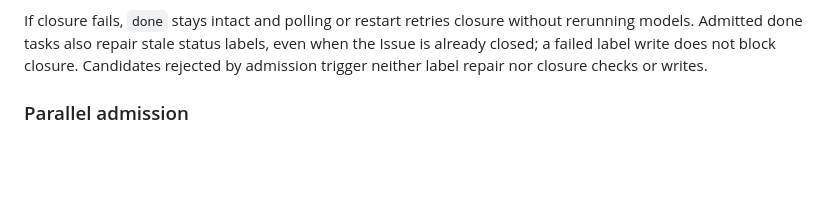
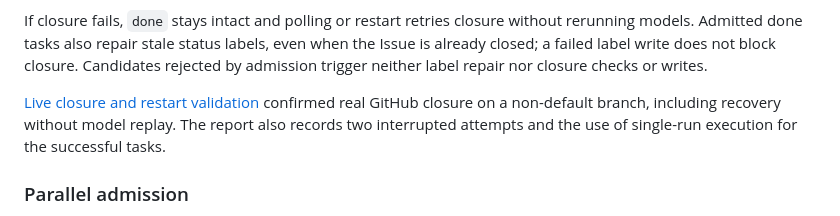
Before and after one commit to devos-ing/Roc, a Markdown page: README.details.md, the part around the change. GitHub-like rendering; blank space fills up the shorter version.

Commit message:
docs: record automatic Issue closure live validation

```diff
--- a/README.details.md
+++ b/README.details.md
@@ -181,6 +181,11 @@ without rerunning models. Admitted done tasks also repair stale status labels,
 even when the Issue is already closed; a failed label write does not block
 closure. Candidates rejected by admission trigger neither label repair nor
 closure checks or writes.
+
+[Live closure and restart validation](docs/validation/issue-closure-live-2026-09-09.md)
+confirmed real GitHub closure on a non-default branch, including recovery without
+model replay. The report also records two interrupted attempts and the use of
+single-run execution for the successful tasks.
 
 ### Parallel admission
 
```
Also changed, not shown: README.details.zh-HK.md (+4 -0 lines), docs/validation/issue-closure-live-2026-09-09.md (added, +65 -0 lines).
